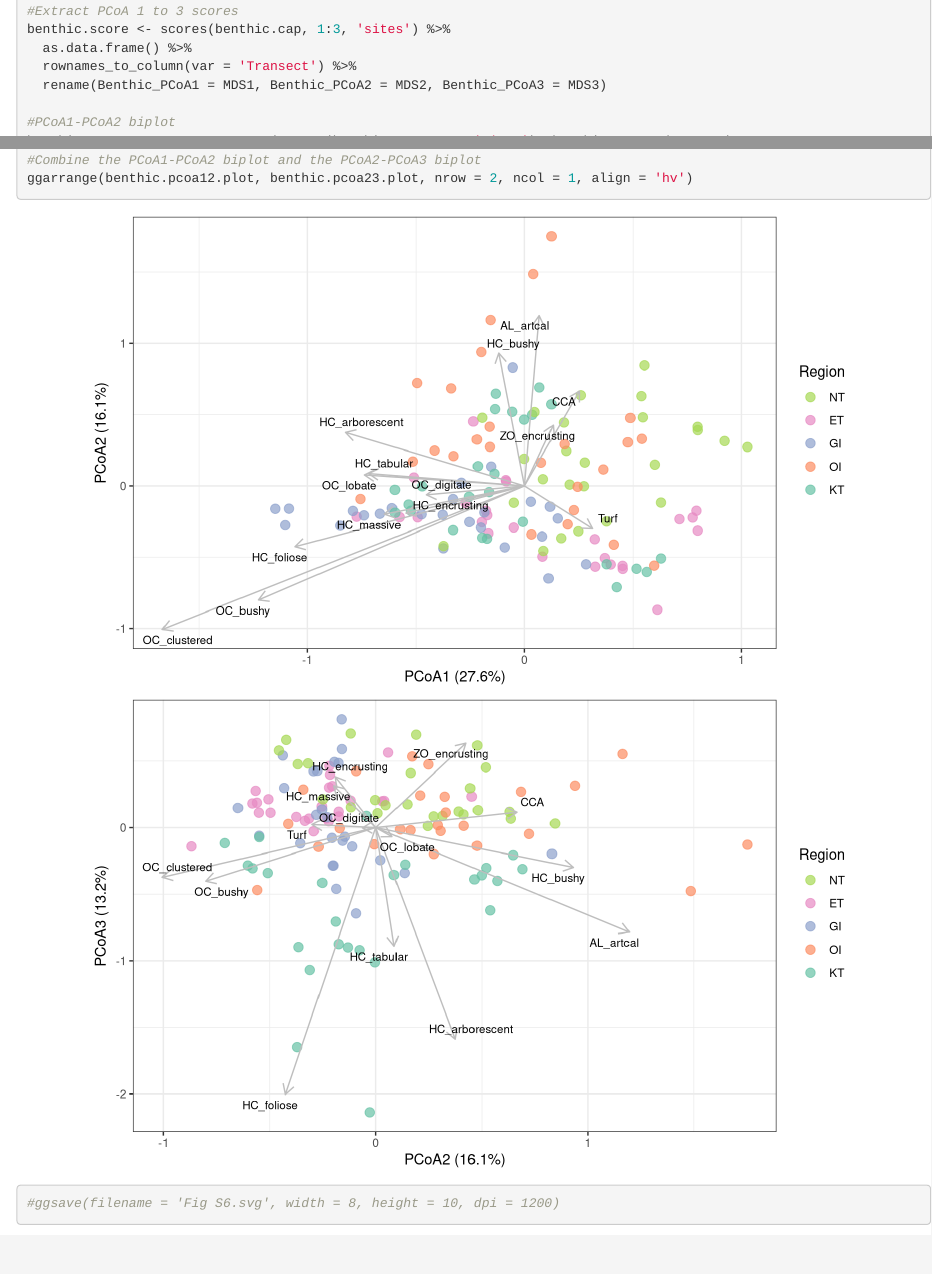
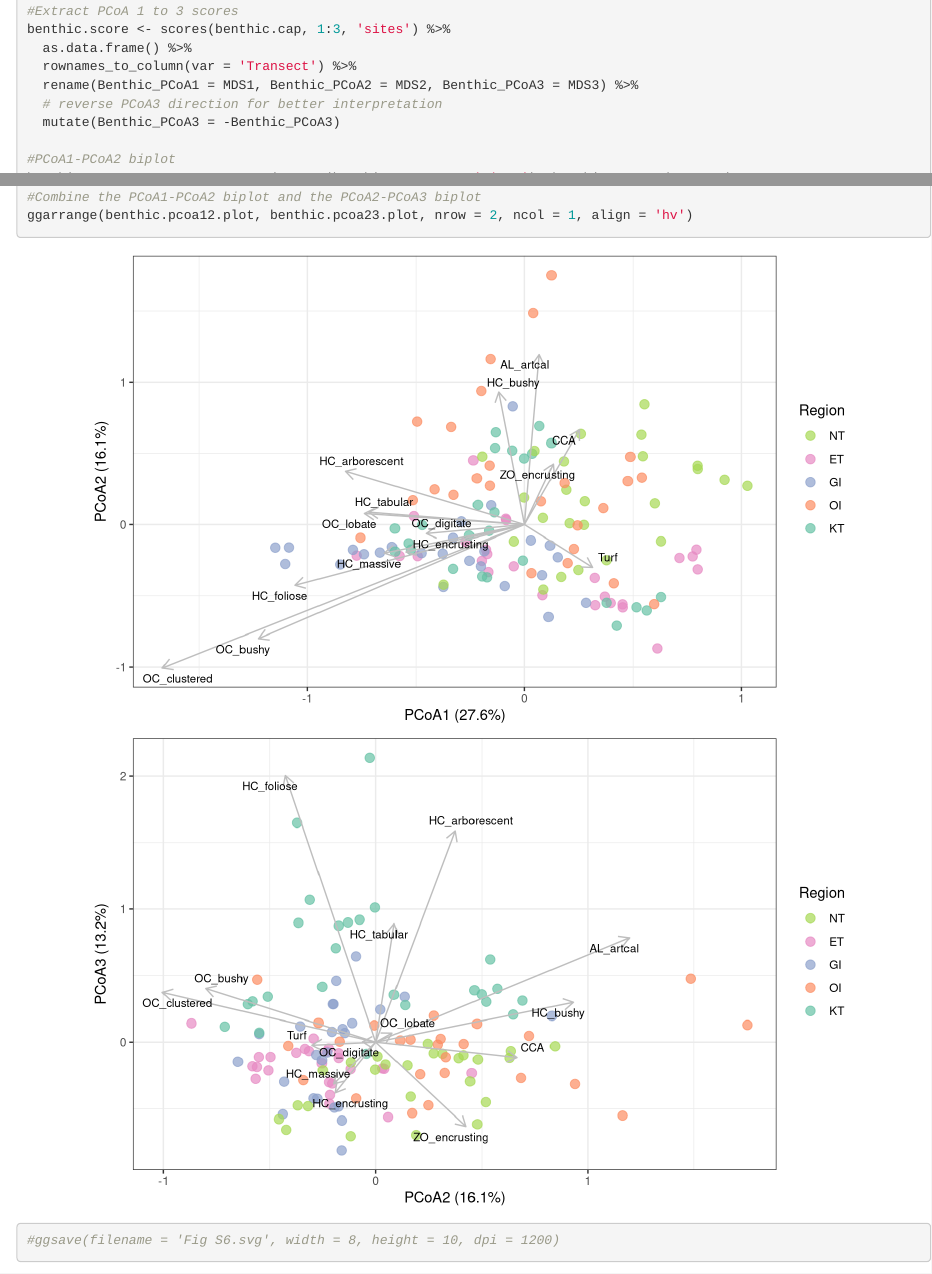
Before and after one commit to NTU-FRELab/fish-flow, an R Markdown document (fish_flow.Rmd): the page in a window 1100 px wide, from 1410 px down, and a second part further down, joined at a grey line. Rendered offline with R 4.5, knitr and Pandoc, with nearby package versions; code that draws random numbers runs with fixed seeds of ours; some code elsewhere in the file could not run offline.

Commit message:
Update fish_flow.Rmd

```diff
--- a/fish_flow.Rmd
+++ b/fish_flow.Rmd
@@ -841,7 +841,9 @@ benthic.pcoa.per.exp <- round(100 * benthic.cap$CA$eig / sum(benthic.cap$CA$eig)
 benthic.score <- scores(benthic.cap, 1:3, 'sites') %>%
   as.data.frame() %>%
   rownames_to_column(var = 'Transect') %>%
-  rename(Benthic_PCoA1 = MDS1, Benthic_PCoA2 = MDS2, Benthic_PCoA3 = MDS3)
+  rename(Benthic_PCoA1 = MDS1, Benthic_PCoA2 = MDS2, Benthic_PCoA3 = MDS3) %>%
+  # reverse PCoA3 direction for better interpretation
+  mutate(Benthic_PCoA3 = -Benthic_PCoA3)
 
 #PCoA1-PCoA2 biplot
 benthic.cap.arrow12 <- wascores(scores(benthic.cap, 1:2, 'sites'), benthic, expand = TRUE) %>%
```
Also changed, not shown: fish_flow.Rmd (4 more changed lines).
